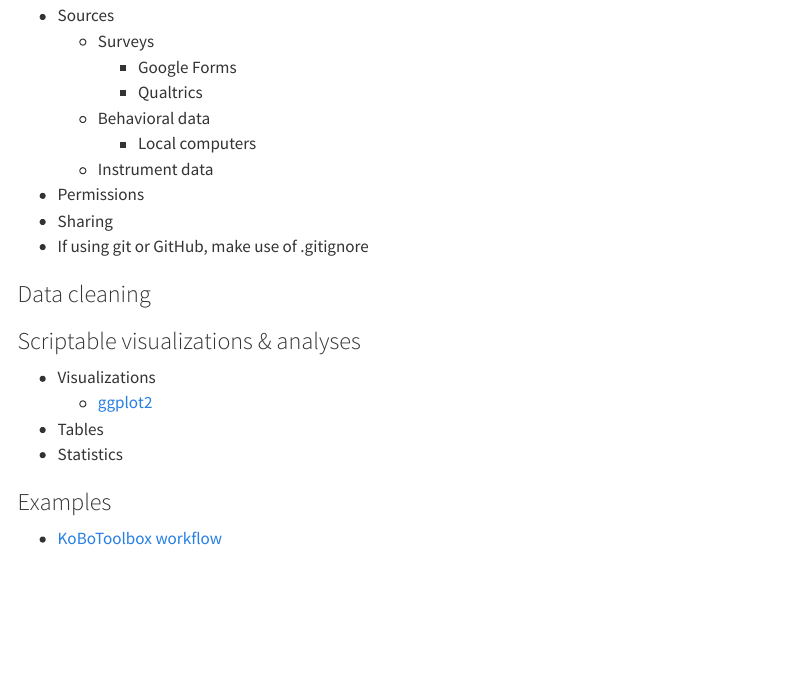
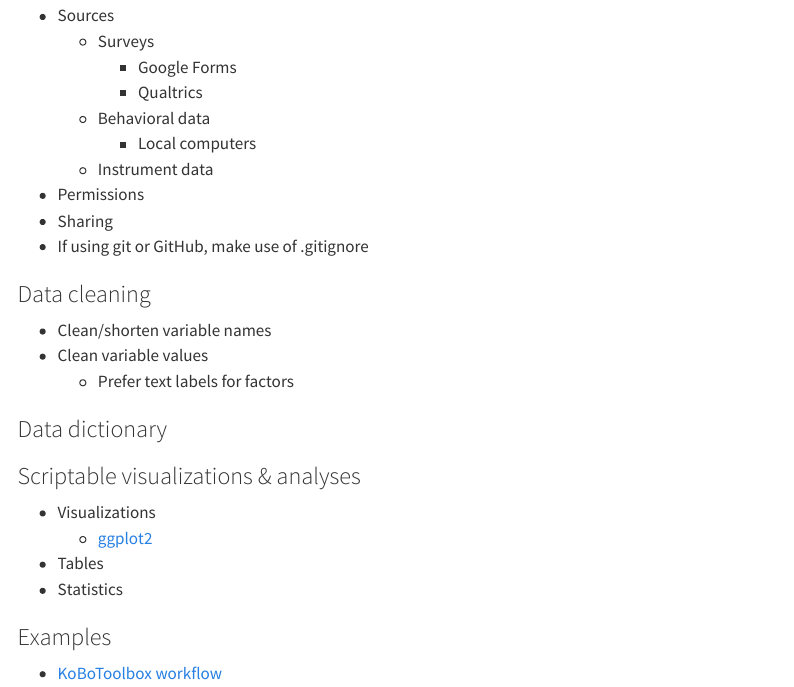
Before and after one commit to penn-state-open-science/quarto-workshop, a Quarto document (src/topics.qmd): the page in a window 1100 px wide, from 580 px down. Rendered offline with R 4.5, knitr and Pandoc in place of Quarto, with nearby package versions; menus at the side of the page are left out.

Commit message:
Minor mod to topics.qmd.

```diff
--- a/src/topics.qmd
+++ b/src/topics.qmd
@@ -45,6 +45,12 @@ There's no way we can cover all of these in a half-day workshop.
 
 ### Data cleaning
 
+- Clean/shorten variable names
+- Clean variable values
+  - Prefer text labels for factors
+
+### Data dictionary
+
 ### Scriptable visualizations & analyses
 
 - Visualizations
```
Also changed, not shown: docs/search.json, 2 other files.
